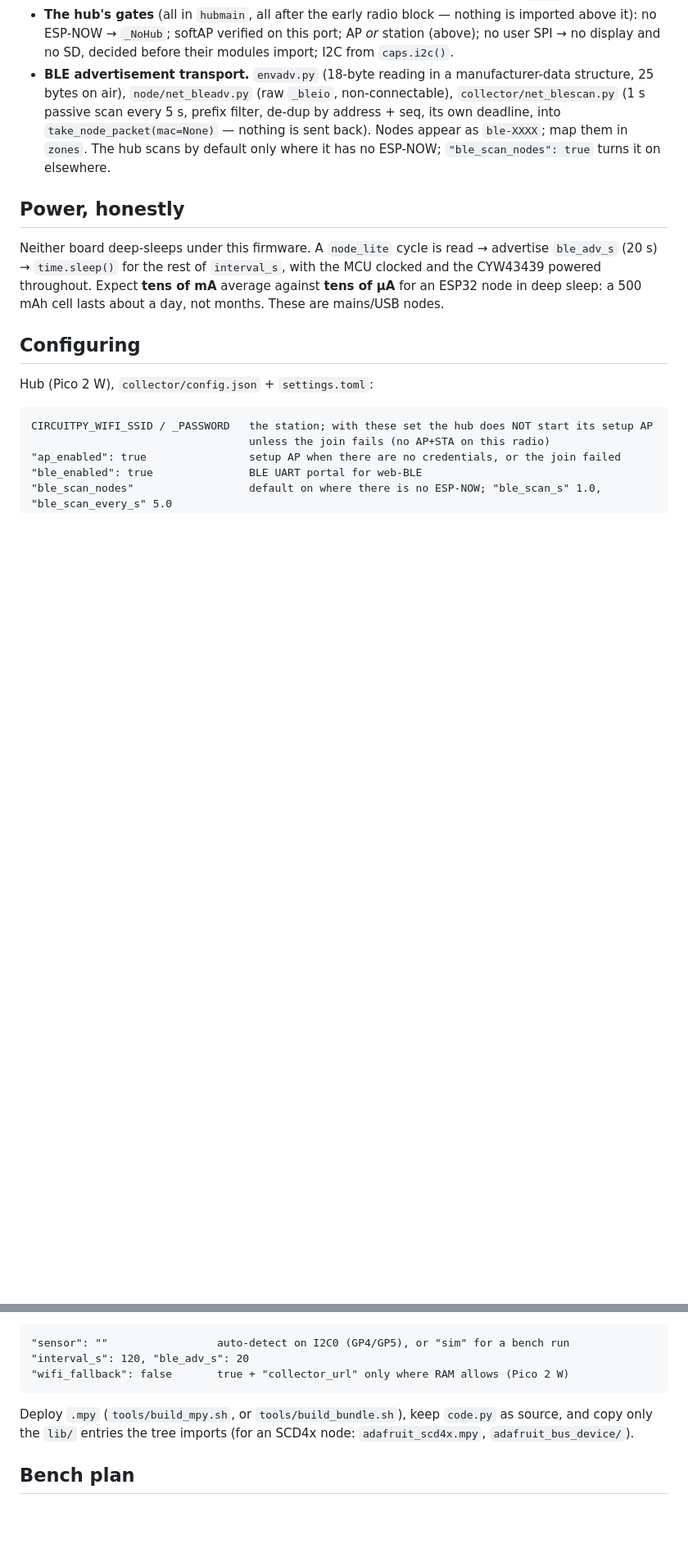
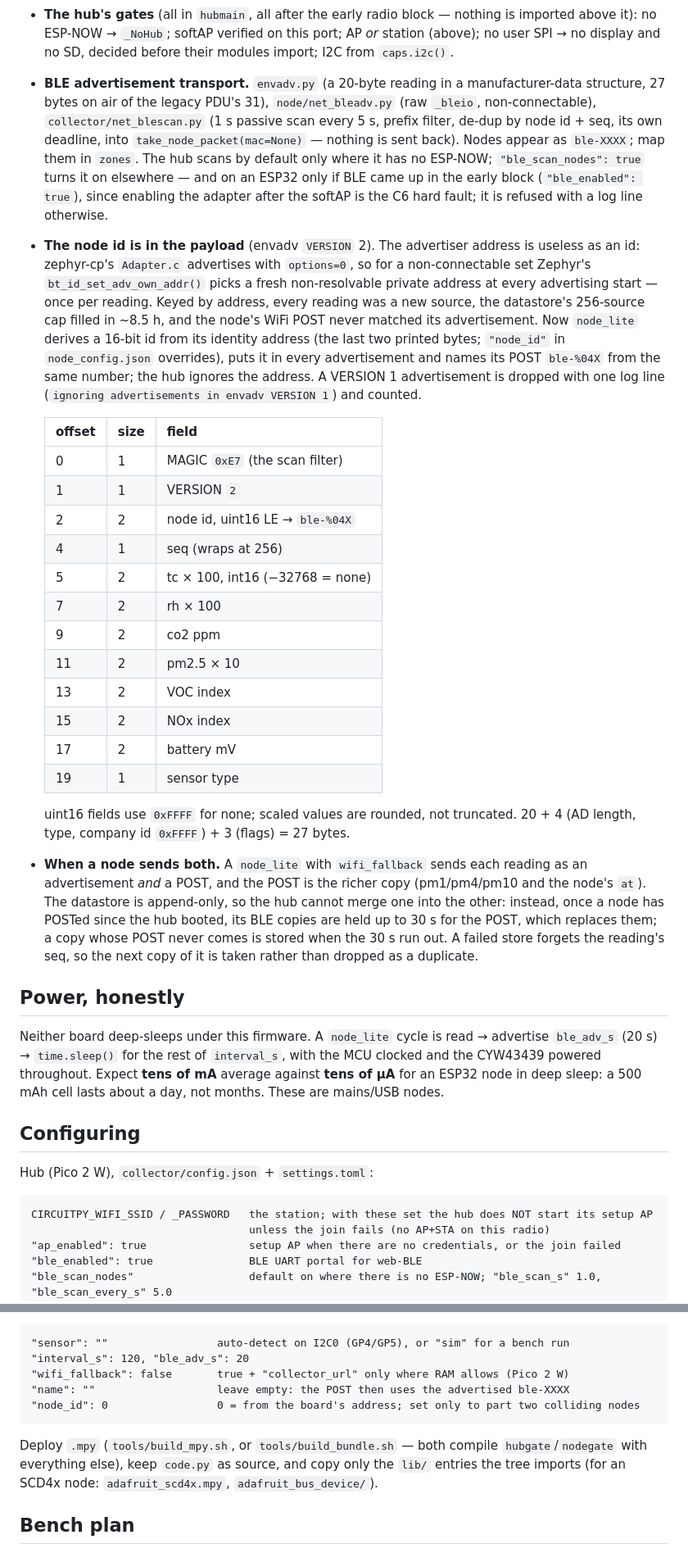
Before and after one commit to tyeth/deepsleep_espnow_wifi_and_ble_env_collector, a Markdown page: pico_w_zephyr.md, 2 parts joined by grey strips. Shown at 82% size. GitHub-like rendering; blank space fills up the shorter version.

````diff
--- a/pico_w_zephyr.md
+++ b/pico_w_zephyr.md
@@ -188,13 +201,56 @@ is ~10 KB of a ~19.6 KB heap.
   nothing is imported above it): no ESP-NOW → `_NoHub`; softAP verified on
   this port; AP *or* station (above); no user SPI → no display and no SD,
   decided before their modules import; I2C from `caps.i2c()`.
-* **BLE advertisement transport.** `envadv.py` (18-byte reading in a
-  manufacturer-data structure, 25 bytes on air), `node/net_bleadv.py` (raw
-  `_bleio`, non-connectable), `collector/net_blescan.py` (1 s passive scan
-  every 5 s, prefix filter, de-dup by address + seq, its own deadline,
-  into `take_node_packet(mac=None)` — nothing is sent back). Nodes appear
-  as `ble-XXXX`; map them in `zones`. The hub scans by default only where it
-  has no ESP-NOW; `"ble_scan_nodes": true` turns it on elsewhere.
+* **BLE advertisement transport.** `envadv.py` (a 20-byte reading in a
+  manufacturer-data structure, 27 bytes on air of the legacy PDU's 31),
+  `node/net_bleadv.py` (raw `_bleio`, non-connectable),
+  `collector/net_blescan.py` (1 s passive scan every 5 s, prefix filter,
+  de-dup by node id + seq, its own deadline, into
+  `take_node_packet(mac=None)` — nothing is sent back). Nodes appear as
+  `ble-XXXX`; map them in `zones`. The hub scans by default only where it
+  has no ESP-NOW; `"ble_scan_nodes": true` turns it on elsewhere — and on
+  an ESP32 only if BLE came up in the early block (`"ble_enabled": true`),
+  since enabling the adapter after the softAP is the C6 hard fault; it is
+  refused with a log line otherwise.
+* **The node id is in the payload** (envadv `VERSION` 2). The advertiser
+  address is useless as an id: zephyr-cp's `Adapter.c` advertises with
+  `options=0`, so for a non-connectable set Zephyr's
+  `bt_id_set_adv_own_addr()` picks a fresh non-resolvable private address
+  at every advertising start — once per reading. Keyed by address, every
+  reading was a new source, the datastore's 256-source cap filled in
+  ~8.5 h, and the node's WiFi POST never matched its advertisement. Now
+  `node_lite` derives a 16-bit id from its identity address (the last two
+  printed bytes; `"node_id"` in `node_config.json` overrides), puts it in
+  every advertisement and names its POST `ble-%04X` from the same number;
+  the hub ignores the address. A VERSION 1 advertisement is dropped with
+  one log line (`ignoring advertisements in envadv VERSION 1`) and counted.
+
+  | offset | size | field |
+  |---|---|---|
+  | 0 | 1 | MAGIC `0xE7` (the scan filter) |
+  | 1 | 1 | VERSION `2` |
+  | 2 | 2 | node id, uint16 LE → `ble-%04X` |
+  | 4 | 1 | seq (wraps at 256) |
+  | 5 | 2 | tc × 100, int16 (−32768 = none) |
+  | 7 | 2 | rh × 100 |
+  | 9 | 2 | co2 ppm |
+  | 11 | 2 | pm2.5 × 10 |
+  | 13 | 2 | VOC index |
+  | 15 | 2 | NOx index |
+  | 17 | 2 | battery mV |
+  | 19 | 1 | sensor type |
+
+  uint16 fields use `0xFFFF` for none; scaled values are rounded, not
+  truncated. 20 + 4 (AD length, type, company id `0xFFFF`) + 3 (flags) =
+  27 bytes.
+* **When a node sends both.** A `node_lite` with `wifi_fallback` sends
+  each reading as an advertisement *and* a POST, and the POST is the
+  richer copy (pm1/pm4/pm10 and the node's `at`). The datastore is
+  append-only, so the hub cannot merge one into the other: instead, once a
+  node has POSTed since the hub booted, its BLE copies are held up to 30 s
+  for the POST, which replaces them; a copy whose POST never comes is
+  stored when the 30 s run out. A failed store forgets the reading's seq,
+  so the next copy of it is taken rather than dropped as a duplicate.
 
 ## Power, honestly
 
@@ -226,9 +282,12 @@ Node, `node/node_config.json`:
 "sensor": ""                 auto-detect on I2C0 (GP4/GP5), or "sim" for a bench run
 "interval_s": 120, "ble_adv_s": 20
 "wifi_fallback": false       true + "collector_url" only where RAM allows (Pico 2 W)
+"name": ""                   leave empty: the POST then uses the advertised ble-XXXX
+"node_id": 0                 0 = from the board's address; set only to part two colliding nodes
 ```
 
-Deploy `.mpy` (`tools/build_mpy.sh`, or `tools/build_bundle.sh`), keep
+Deploy `.mpy` (`tools/build_mpy.sh`, or `tools/build_bundle.sh` — both
+compile `hubgate`/`nodegate` with everything else), keep
 `code.py` as source, and copy only the `lib/` entries the tree imports
 (for an SCD4x node: `adafruit_scd4x.mpy`, `adafruit_bus_device/`).
 
````
Also changed, not shown: other parts of pico_w_zephyr.md (+36 -20 lines).
